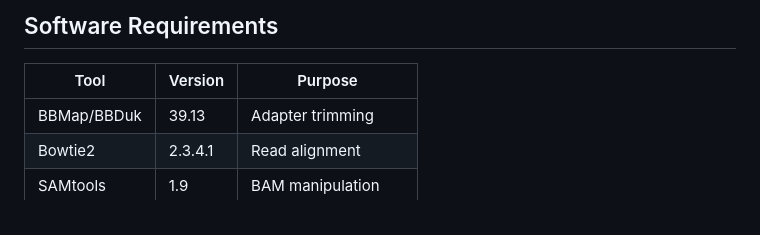
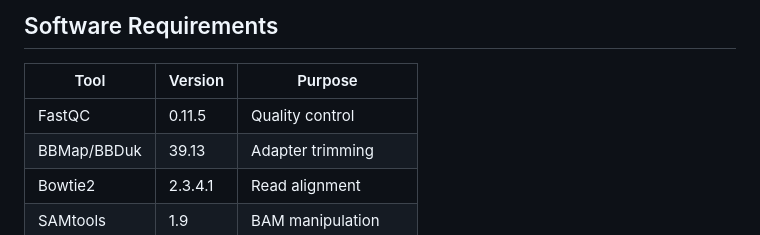
Before and after one commit to k-ambani/CUT-RUN_normalisation, a Markdown page: BRG1_dataset/01_raw_files_processing/CutRun_hg38_sacCer3_processing_workflow.md, the part around the change. Drawn GitHub-style.

```diff
--- a/BRG1_dataset/01_raw_files_processing/CutRun_hg38_sacCer3_processing_workflow.md
+++ b/BRG1_dataset/01_raw_files_processing/CutRun_hg38_sacCer3_processing_workflow.md
@@ -16,6 +16,7 @@ This workflow processes paired-end CUT&RUN sequencing data through the following
 
 | Tool | Version | Purpose |
 |------|---------|---------|
+| FastQC | 0.11.5 | Quality control |
 | BBMap/BBDuk | 39.13 | Adapter trimming |
 | Bowtie2 | 2.3.4.1 | Read alignment |
 | SAMtools | 1.9 | BAM manipulation |
```
